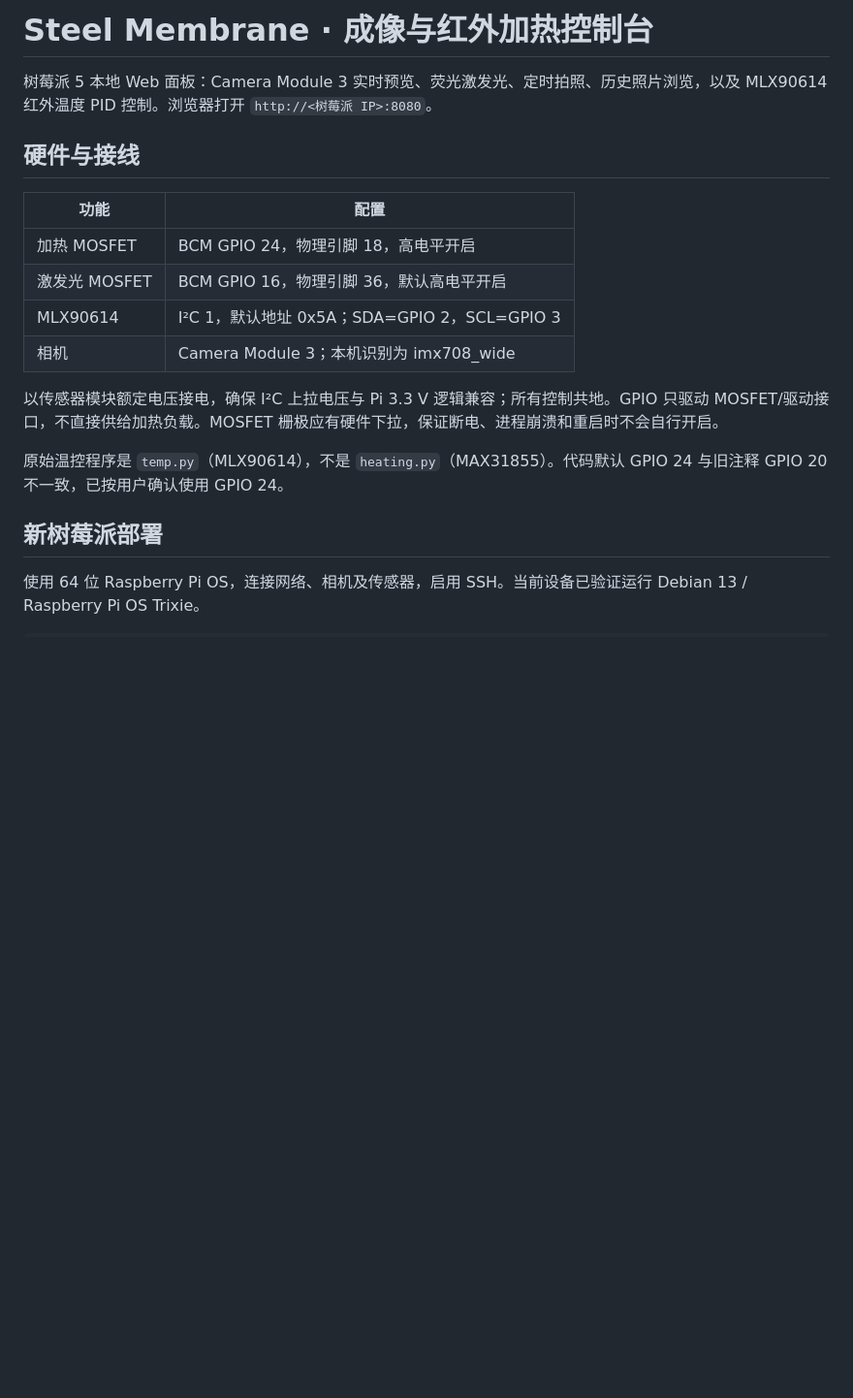
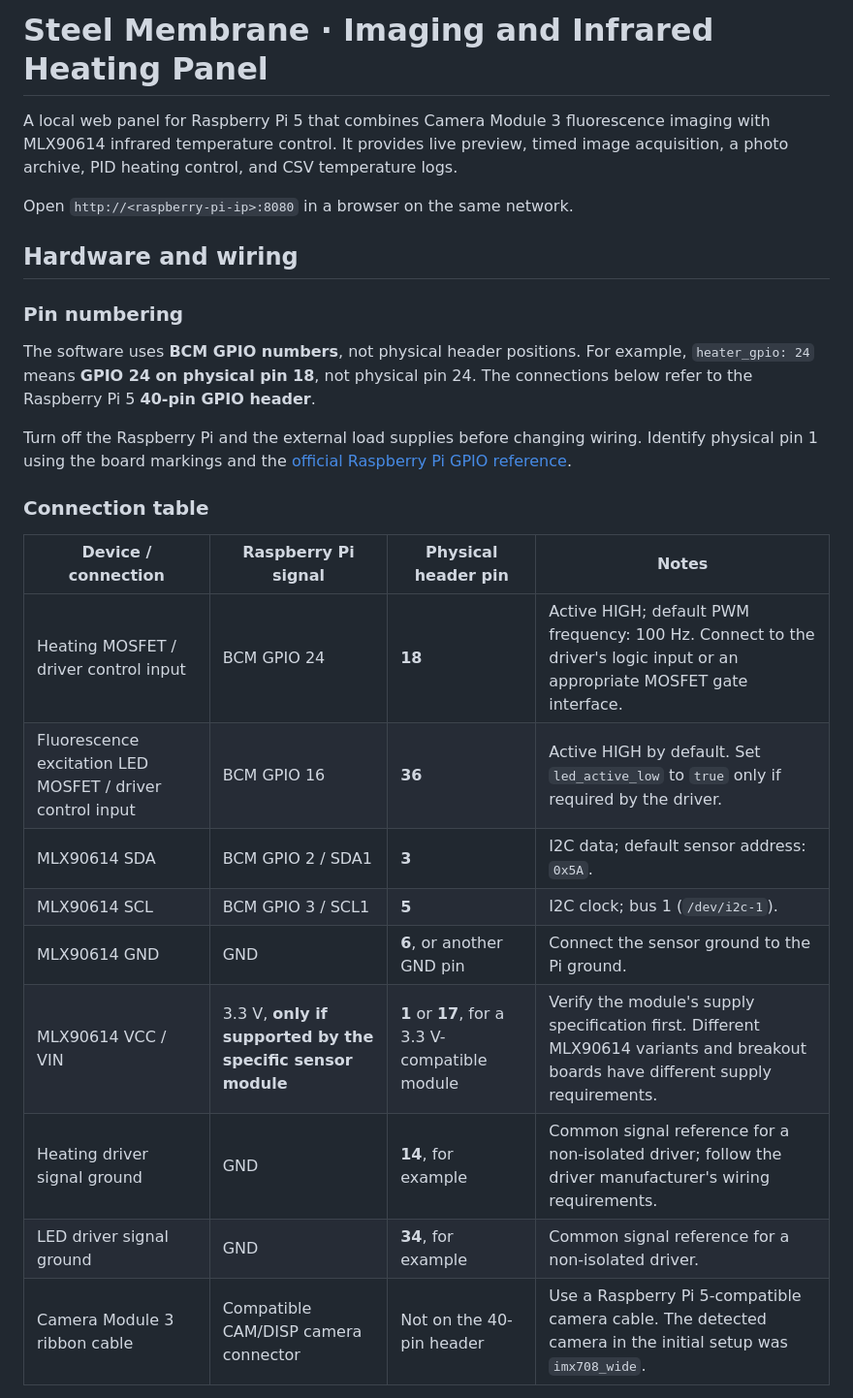
Before and after one commit to tianleccc/Steel-Membrane-Inductive-Heating, a Markdown page: README.md, the part around one of its changes. Shown at 97% size. GitHub-like rendering; blank space fills up the shorter version.

Commit message:
Document wiring connections and translate README to English

```diff
--- a/README.md
+++ b/README.md
@@ -1,20 +1,28 @@
-# Steel Membrane · 成像与红外加热控制台
+# Steel Membrane · Imaging and Infrared Heating Panel
 
-树莓派 5 本地 Web 面板：Camera Module 3 实时预览、荧光激发光、定时拍照、历史照片浏览，以及 MLX90614 红外温度 PID 控制。浏览器打开 `http://<树莓派 IP>:8080`。
+A local web panel for Raspberry Pi 5 that combines Camera Module 3 fluorescence imaging with MLX90614 infrared temperature control. It provides live preview, timed image acquisition, a photo archive, PID heating control, and CSV temperature logs.
 
-## 硬件与接线
+Open `http://<raspberry-pi-ip>:8080` in a browser on the same network.
 
-| 功能 | 配置 |
-|---|---|
-| 加热 MOSFET | BCM GPIO 24，物理引脚 18，高电平开启 |
-| 激发光 MOSFET | BCM GPIO 16，物理引脚 36，默认高电平开启 |
-| MLX90614 | I²C 1，默认地址 0x5A；SDA=GPIO 2，SCL=GPIO 3 |
-| 相机 | Camera Module 3；本机识别为 imx708_wide |
+## Hardware and wiring
 
-以传感器模块额定电压接电，确保 I²C 上拉电压与 Pi 3.3 V 逻辑兼容；所有控制共地。GPIO 只驱动 MOSFET/驱动接口，不直接供给加热负载。MOSFET 栅极应有硬件下拉，保证断电、进程崩溃和重启时不会自行开启。
+### Pin numbering
 
-原始温控程序是 `temp.py`（MLX90614），不是 `heating.py`（MAX31855）。代码默认 GPIO 24 与旧注释 GPIO 20 不一致，已按用户确认使用 GPIO 24。
+The software uses **BCM GPIO numbers**, not physical header positions. For example, `heater_gpio: 24` means **GPIO 24 on physical pin 18**, not physical pin 24. The connections below refer to the Raspberry Pi 5 **40-pin GPIO header**.
 
-## 新树莓派部署
+Turn off the Raspberry Pi and the external load supplies before changing wiring. Identify physical pin 1 using the board markings and the [official Raspberry Pi GPIO reference](https://www.raspberrypi.com/documentation/computers/raspberry-pi.html#gpio).
 
-使用 64 位 Raspberry Pi OS，连接网络、相机及传感器，启用 SSH。当前设备已验证运行 Debian 13 / Raspberry Pi OS Trixie。
+### Connection table
+
+| Device / connection | Raspberry Pi signal | Physical header pin | Notes |
+|---|---|---|---|
+| Heating MOSFET / driver control input | BCM GPIO 24 | **18** | Active HIGH; default PWM frequency: 100 Hz. Connect to the driver's logic input or an appropriate MOSFET gate interface. |
+| Fluorescence excitation LED MOSFET / driver control input | BCM GPIO 16 | **36** | Active HIGH by default. Set `led_active_low` to `true` only if required by the driver. |
+| MLX90614 SDA | BCM GPIO 2 / SDA1 | **3** | I2C data; default sensor address: `0x5A`. |
+| MLX90614 SCL | BCM GPIO 3 / SCL1 | **5** | I2C clock; bus 1 (`/dev/i2c-1`). |
+| MLX90614 GND | GND | **6**, or another GND pin | Connect the sensor ground to the Pi ground. |
+| MLX90614 VCC / VIN | 3.3 V, **only if supported by the specific sensor module** | **1** or **17**, for a 3.3 V-compatible module | Verify the module's supply specification first. Different MLX90614 variants and breakout boards have different supply requirements. |
+| Heating driver signal ground | GND | **14**, for example | Common signal reference for a non-isolated driver; follow the driver manufacturer's wiring requirements. |
+| LED driver signal ground | GND | **34**, for example | Common signal reference for a non-isolated driver. |
+| Camera Module 3 ribbon cable | Compatible CAM/DISP camera connector | Not on the 40-pin header | Use a Raspberry Pi 5-compatible camera cable. The detected camera in the initial setup was `imx708_wide`. |
+
```
Also changed, not shown: other parts of README.md (+93 -31 lines).
